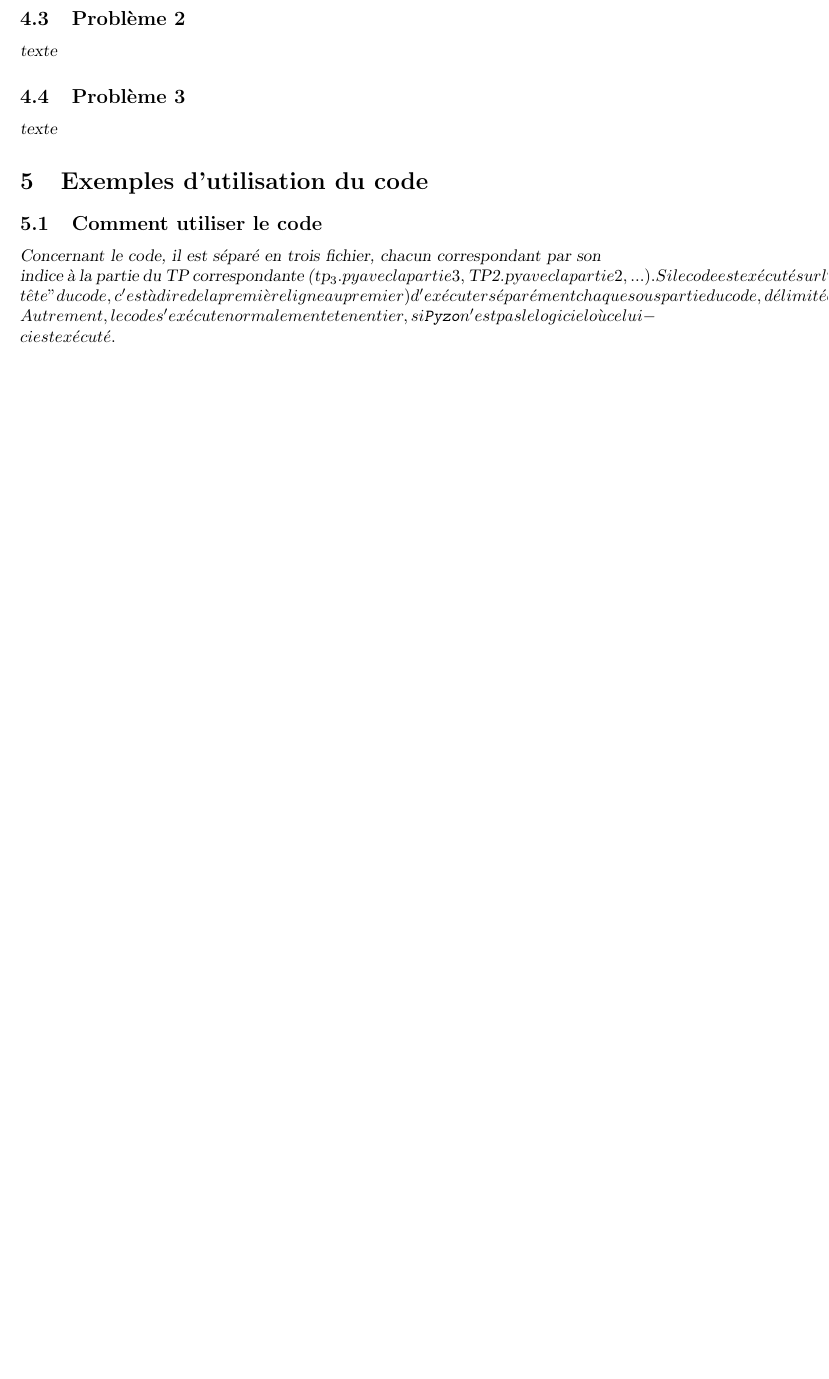
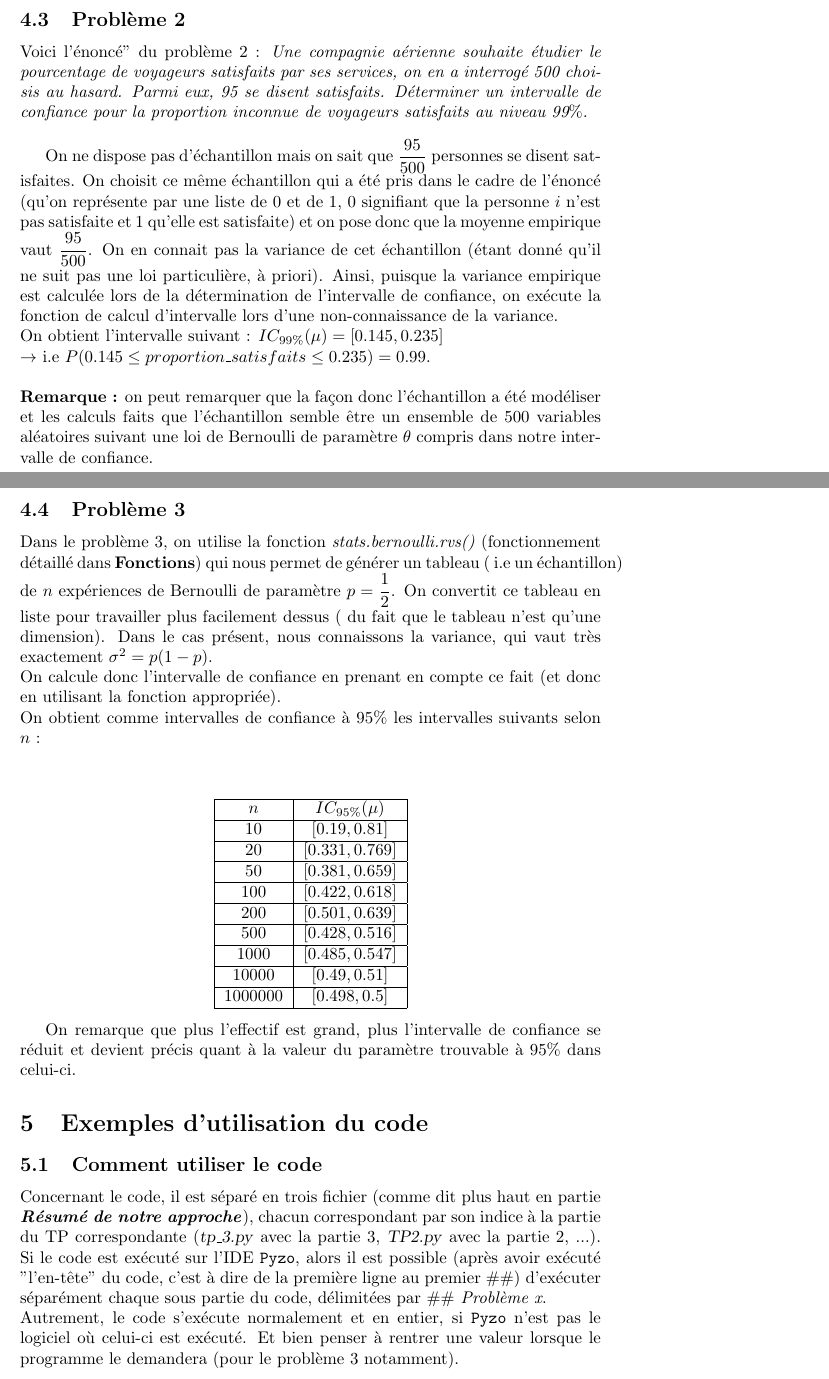
Before and after one commit to Ogawakin/tp-proba-stats, a LaTeX document (rapport.tex): part of page 5 of 5 before the commit and two parts of pages 6 and 7 of 7 after it, the two joined at a grey line, cut so that both start at the same text, the shorter picture padded with empty space. The pictures show the PDF file rapport.pdf that the author committed with the source.

Commit message:
partie trp3 écrite, ajout d'un histogrammed dans /img et qq commentaires sur tp3

```diff
--- a/rapport.tex
+++ b/rapport.tex
@@ -225,2 +228,10 @@ Dans les 2 premiers problèmes, nous ne connaissons pas la variance de l'échant
 \subsection{Problème 1}
 On possède deux échantillons de taille 16 à notre disposition : un échantillon de masses de 16 pots de confitures mesurée en kilogramme (kg), et l'autre de masses d'avocats provenant du Mexique mesurée en grammes (g).\\
+\newline
+\textbf{$\rightarrow$On traite l'échantillon de masses en kg en premier.}\\
+\newline
+\textbf{Question 1 :} \\ La moyenne empirique obtenue est de 0.5 kg.\\
+\textbf{Question 2 :} \\ L'histogramme obtenue sur l'échantillon des pots de confitures est le suivant\\
+
+\begin{figure}[H]
+    \centering
@@ -226,0 +252,5 @@ On possède deux échantillons de taille 16 à notre disposition : un échantill
+	\end{itemize}
+\end{center}
+
+Il y a peu de différences dans notre cas entre l'intervalle à 95$\%$ et l'intervalle à 99$\%$. on remarque par ailleurs que pour une petite variation de l'ordre de $0.001$ sur chacune des bornes de l'intervalle de confiance à 95$\%$ pour passer à celle à 99$\%$, on obtient une variation de +0.04 sur la probabilité de trouver une masse dans celle-ci, (i.e $P(0.496 \le masse\_kg \le 0.504) = 0.99$) ce qui veut dire que la précision est affiné pour une très petite variation à cet ordre de sûreté.\\
+\newline
@@ -227 +260,10 @@ On possède deux échantillons de taille 16 à notre disposition : un échantill
 \subsection{Problème 2}
+Voici l'énoncé" du problème 2 : \textit{Une compagnie aérienne souhaite étudier le pourcentage de voyageurs satisfaits par ses services, on en a interrogé 500 choisis au hasard. Parmi eux, 95
+se disent satisfaits. Déterminer un intervalle de confiance pour la proportion
+inconnue de voyageurs satisfaits au niveau 99$\%$.}\\
+
+On ne dispose pas d'échantillon mais on sait que $\dfrac{95}{500}$ personnes se disent satisfaites. On choisit ce même échantillon qui a été pris dans le cadre de l'énoncé (qu'on représente par une liste de 0 et de 1, 0 signifiant que la personne $i$ n'est pas satisfaite et 1 qu'elle est satisfaite) et on pose donc que la moyenne empirique vaut $\dfrac{95}{500}$. On en connait pas la variance de cet échantillon (étant donné qu'il ne suit pas une loi particulière, à priori). Ainsi, puisque la variance empirique est calculée lors de la détermination de l'intervalle de confiance, on exécute la fonction de calcul d'intervalle lors d'une non-connaissance de la variance.\\
+On obtient l'intervalle suivant : $IC_{99\%}(\mu) = [0.145, 0.235]$ \\$\rightarrow$ i.e $P(0.145 \le proportion\_satisfaits \le 0.235) = 0.99$.\\
+\newline
+\textbf{Remarque :} on peut remarquer que la façon donc l'échantillon a été modéliser et les calculs faits que l'échantillon semble être un ensemble de 500 variables aléatoires suivant une loi de Bernoulli de paramètre $\theta$ compris dans notre intervalle de confiance.
+
@@ -229,13 +270,40 @@ texte
 \subsection{Problème 3}
-texte
+Dans le problème 3, on utilise la fonction \textit{stats.bernoulli.rvs()} (fonctionnement détaillé dans \textbf{Fonctions}) qui nous permet de générer un tableau ( i.e un échantillon) de $n$ expériences de Bernoulli de paramètre $p = \dfrac{1}{2}$. On convertit ce tableau en liste pour travailler plus facilement dessus ( du fait que le tableau n'est qu'une dimension). Dans le cas présent, nous connaissons la variance, qui vaut très exactement $\sigma^{2} = p(1-p)$.\\
+On calcule donc l'intervalle de confiance en prenant en compte ce fait (et donc en utilisant la fonction appropriée).\\
+On obtient comme intervalles de confiance à 95$\%$ les intervalles suivants selon $n$ : \\
+\newline
+\begin{center}
+	\begin{tabular}{|c|c|}
+		\hline
+		$n$ & $IC_{95\%}(\mu)$ \\
+		\hline
+		10 & $[0.19, 0.81]$ \\
+		\hline
+		20 & $[0.331, 0.769]$ \\
+		\hline
+		50 & $[0.381, 0.659]$ \\
+		\hline
+		100 & $[0.422, 0.618]$ \\
+		\hline
+		200 & $[0.501, 0.639]$ \\
+		\hline
+		500 & $[0.428, 0.516]$ \\
+		\hline
+		1000 & $[0.485, 0.547]$ \\
+		\hline
+		10000 & $[0.49, 0.51]$ \\
+		\hline
+		1000000 & $[0.498, 0.5]$ \\
+		\hline
+	\end{tabular}
+\end{center}
 
-
+On remarque que plus l'effectif est grand, plus l'intervalle de confiance se réduit et devient précis quant à la valeur du paramètre trouvable à 95$\%$ dans celui-ci.
 
 \section{Exemples d'utilisation du code}
 \subsection{Comment utiliser le code}
-Concernant le code, il est séparé en trois fichier, chacun correspondant par son indice à la partie du TP correspondante (\textsl{tp_3.py} avec la partie 3, \textsl{TP2.py} avec la partie 2, ...).
-Si le code est exécuté sur l'IDE \texttt{Pyzo}, alors il est possible (après avoir exécuté "l'en-tête" du code, c'est à dire de la première ligne  au premier ##) d'exécuter séparément chaque sous partie du code, délimitées par \textit{## Problème x}.\\
-Autrement, le code s'exécute normalement et en entier, si \texttt{Pyzo} n'est pas le logiciel où celui-ci est exécuté.
-
+Concernant le code, il est séparé en trois fichier (comme dit plus haut en partie \textbf{\textit{Résumé de notre approche}}), chacun correspondant par son indice à la partie du TP correspondante (\textsl{tp$\_$3.py} avec la partie 3, \textsl{TP2.py} avec la partie 2, ...).
+Si le code est exécuté sur l'IDE \texttt{Pyzo}, alors il est possible (après avoir exécuté "l'en-tête" du code, c'est à dire de la première ligne  au premier $\#\#$) d'exécuter séparément chaque sous partie du code, délimitées par \textit{$\#\#$ Problème x}.\\
+Autrement, le code s'exécute normalement et en entier, si \texttt{Pyzo} n'est pas le logiciel où celui-ci est exécuté. Et bien penser à rentrer une valeur lorsque le programme le demandera (pour le problème 3 notamment).
 
 \end{document}
```
Also changed, not shown: img/histogr_frequ_masses_pots.png (added), rapport.bbl (added), rapport.pdf, rapport.tex (27 more changed lines), 6 other files.
